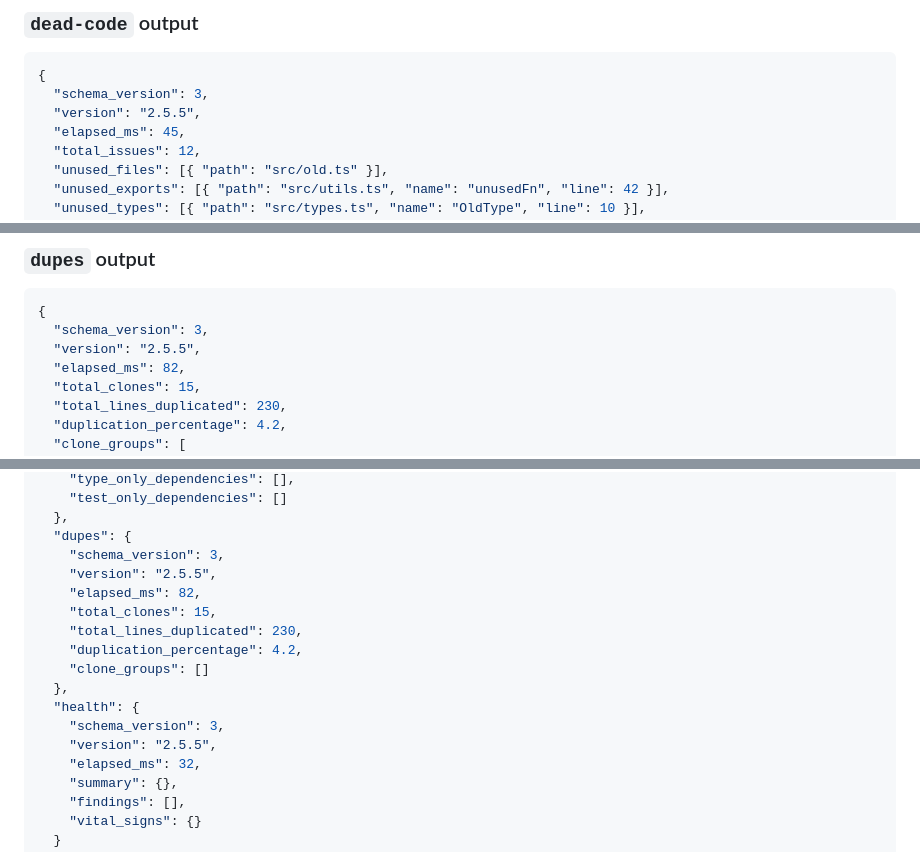
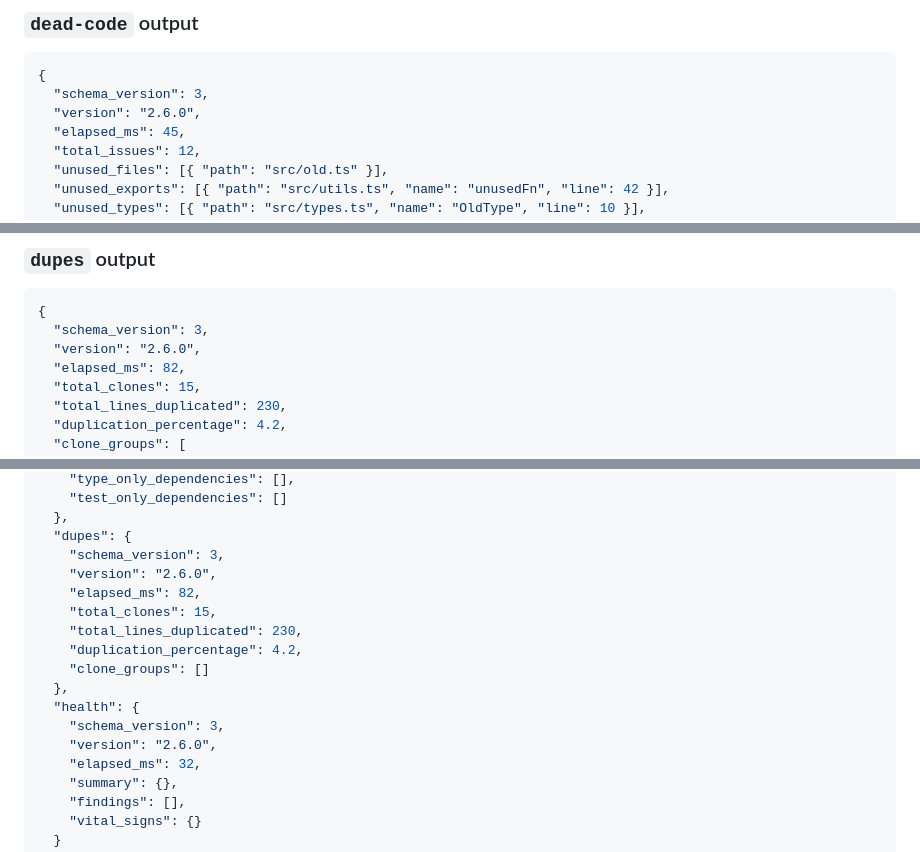
Before and after one commit to fallow-rs/fallow-skills, a Markdown page: fallow/references/cli-reference.md, 3 parts joined by grey strips. GitHub-like rendering.

````diff
--- a/fallow/references/cli-reference.md
+++ b/fallow/references/cli-reference.md
@@ -680,7 +727,7 @@ Set `FALLOW_FORMAT=json` and `FALLOW_QUIET=1` in your agent environment to avoid
 ```json
 {
   "schema_version": 3,
-  "version": "2.5.5",
+  "version": "2.6.0",
   "elapsed_ms": 45,
   "total_issues": 12,
   "unused_files": [{ "path": "src/old.ts" }],
@@ -705,7 +752,7 @@ Set `FALLOW_FORMAT=json` and `FALLOW_QUIET=1` in your agent environment to avoid
 ```json
 {
   "schema_version": 3,
-  "version": "2.5.5",
+  "version": "2.6.0",
   "elapsed_ms": 82,
   "total_clones": 15,
   "total_lines_duplicated": 230,
@@ -764,7 +811,7 @@ When running `fallow` with no subcommand (all analyses), the JSON output combine
   },
   "dupes": {
     "schema_version": 3,
-    "version": "2.5.5",
+    "version": "2.6.0",
     "elapsed_ms": 82,
     "total_clones": 15,
     "total_lines_duplicated": 230,
@@ -773,7 +820,7 @@ When running `fallow` with no subcommand (all analyses), the JSON output combine
   },
   "health": {
     "schema_version": 3,
-    "version": "2.5.5",
+    "version": "2.6.0",
     "elapsed_ms": 32,
     "summary": {},
     "findings": [],
````
Also changed, not shown: other parts of fallow/references/cli-reference.md (+49 -2 lines), fallow/SKILL.md (+1 -1 lines).
